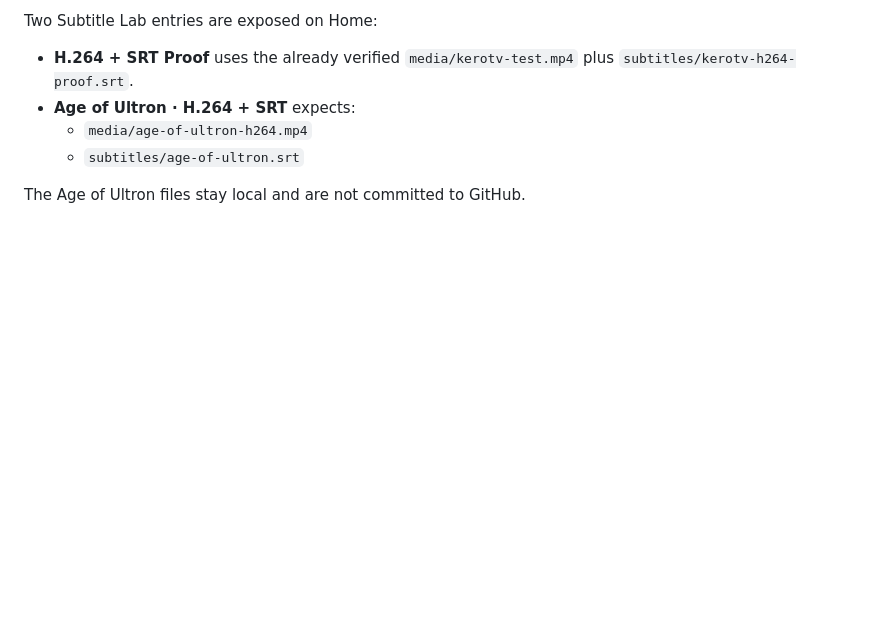
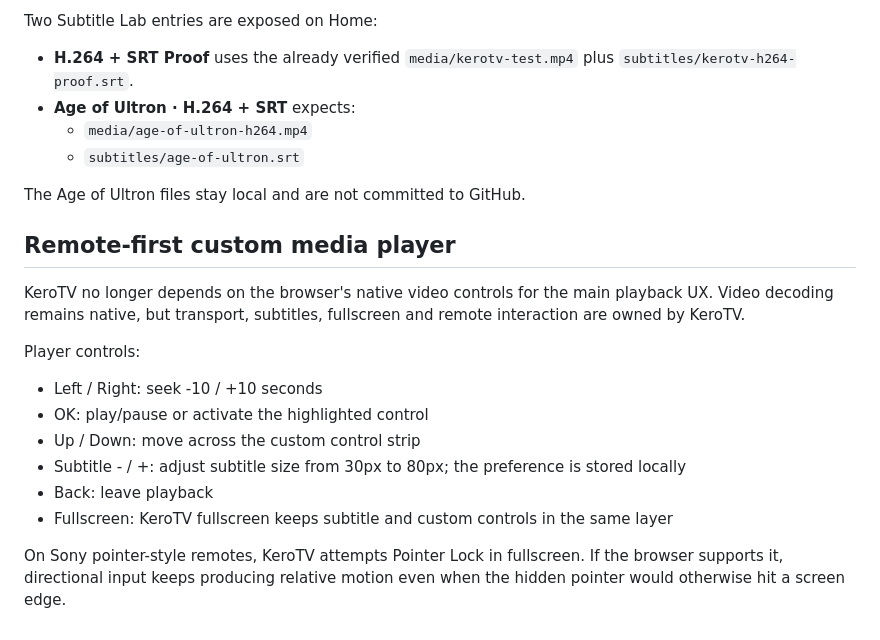
Before and after one commit to kergunes/KeroTV, a Markdown page: README.md, the part around the change. Drawn GitHub-style; blank space fills up the shorter version.

Commit message:
Document custom TV media player controls

```diff
--- a/README.md
+++ b/README.md
@@ -106,3 +106,17 @@ Two Subtitle Lab entries are exposed on Home:
   - `subtitles/age-of-ultron.srt`
 
 The Age of Ultron files stay local and are not committed to GitHub.
+
+## Remote-first custom media player
+
+KeroTV no longer depends on the browser's native video controls for the main playback UX. Video decoding remains native, but transport, subtitles, fullscreen and remote interaction are owned by KeroTV.
+
+Player controls:
+- Left / Right: seek -10 / +10 seconds
+- OK: play/pause or activate the highlighted control
+- Up / Down: move across the custom control strip
+- Subtitle - / +: adjust subtitle size from 30px to 80px; the preference is stored locally
+- Back: leave playback
+- Fullscreen: KeroTV fullscreen keeps subtitle and custom controls in the same layer
+
+On Sony pointer-style remotes, KeroTV attempts Pointer Lock in fullscreen. If the browser supports it, directional input keeps producing relative motion even when the hidden pointer would otherwise hit a screen edge.
```
